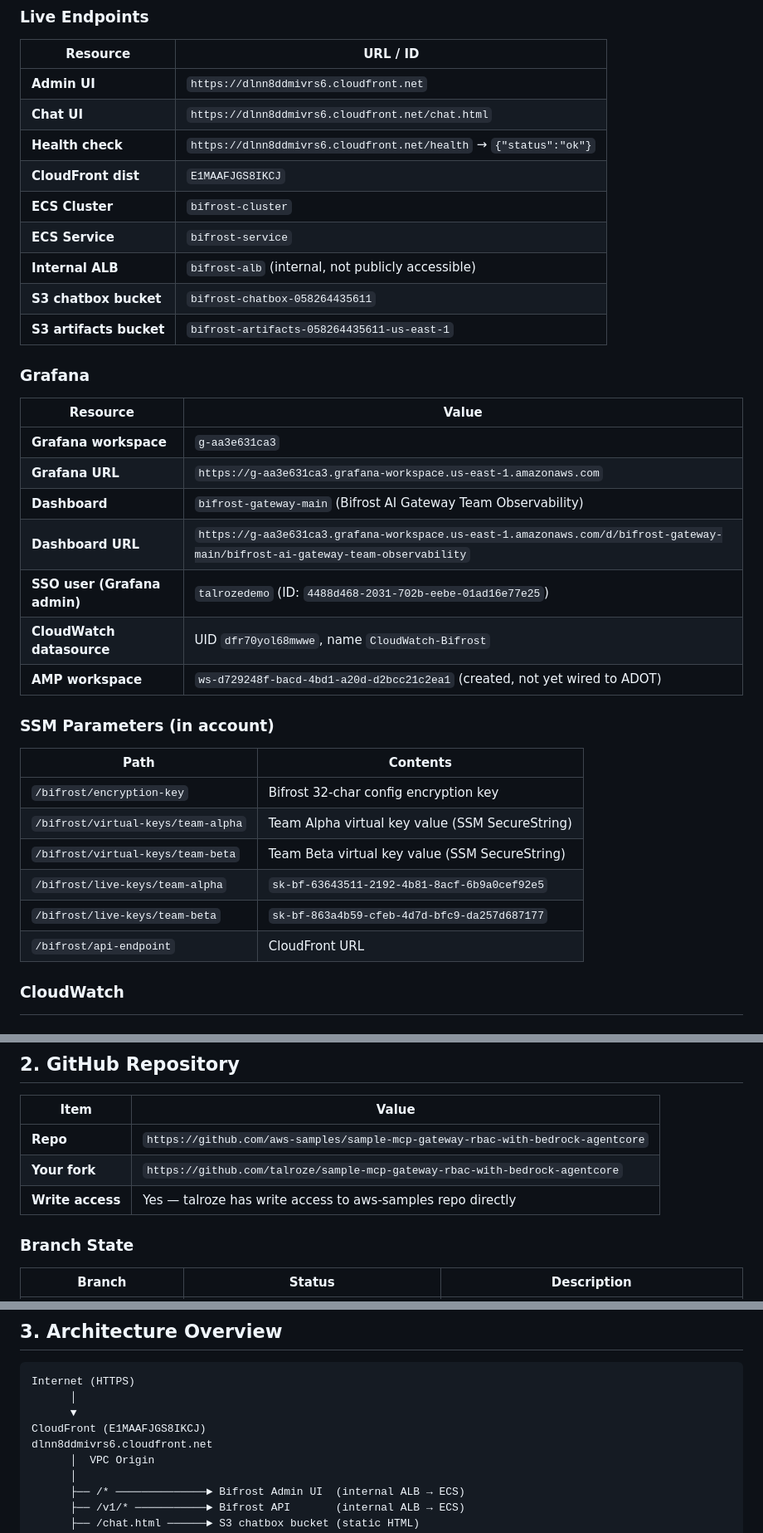
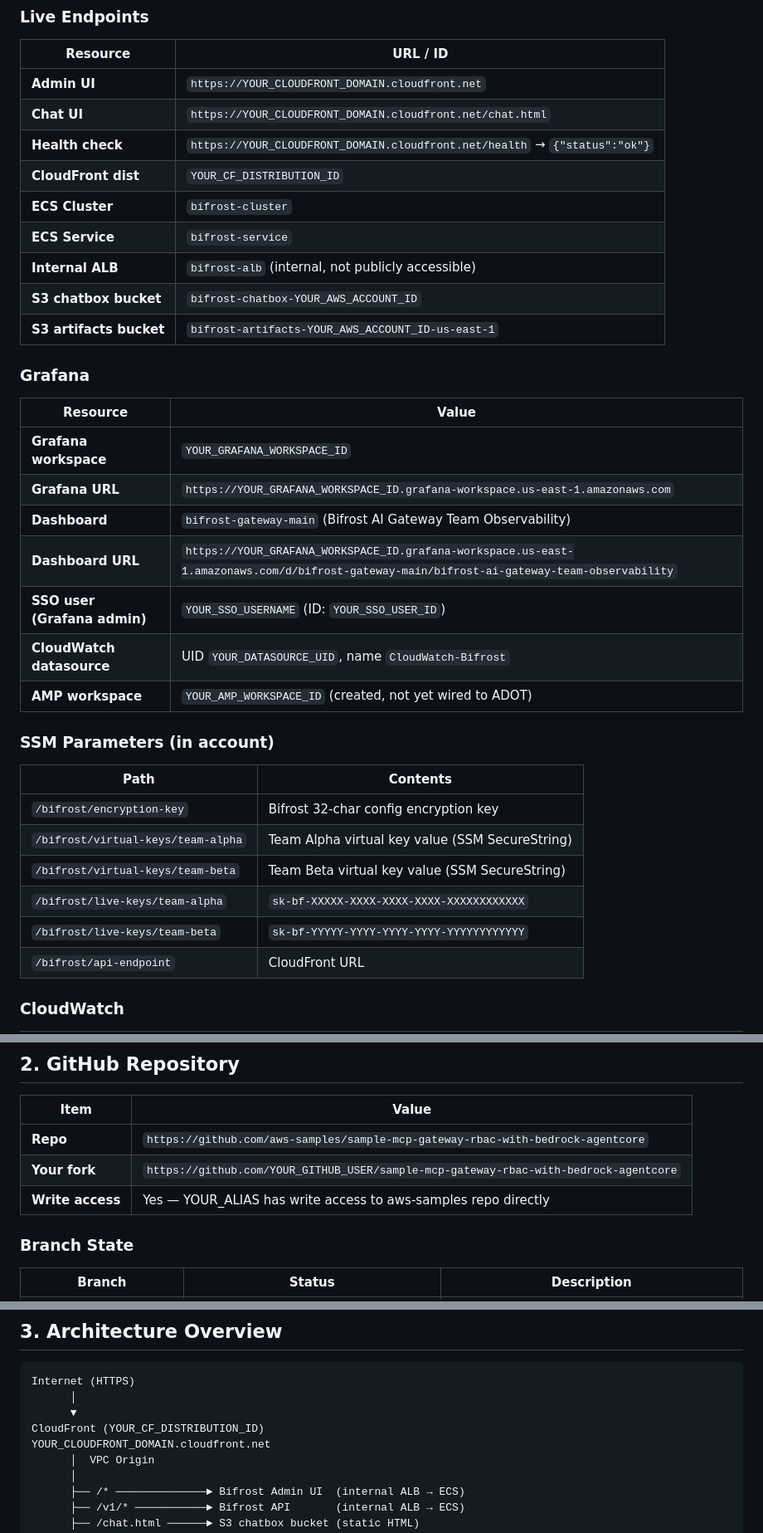
Before and after one commit to aws-samples/sample-mcp-gateway-rbac-with-bedrock-agentcore, a Markdown page: SESSION_HANDOFF.md, 3 parts joined by grey strips. Shown at 83% size. Drawn GitHub-style.

```diff
--- a/SESSION_HANDOFF.md
+++ b/SESSION_HANDOFF.md
@@ -32,27 +32,27 @@ You built a **production-grade AI Gateway** on AWS using [Bifrost](https://githu
 
 | Resource | URL / ID |
 |---|---|
-| **Admin UI** | `https://dlnn8ddmivrs6.cloudfront.net` |
-| **Chat UI** | `https://dlnn8ddmivrs6.cloudfront.net/chat.html` |
-| **Health check** | `https://dlnn8ddmivrs6.cloudfront.net/health` → `{"status":"ok"}` |
-| **CloudFront dist** | `E1MAAFJGS8IKCJ` |
+| **Admin UI** | `https://YOUR_CLOUDFRONT_DOMAIN.cloudfront.net` |
+| **Chat UI** | `https://YOUR_CLOUDFRONT_DOMAIN.cloudfront.net/chat.html` |
+| **Health check** | `https://YOUR_CLOUDFRONT_DOMAIN.cloudfront.net/health` → `{"status":"ok"}` |
+| **CloudFront dist** | `YOUR_CF_DISTRIBUTION_ID` |
 | **ECS Cluster** | `bifrost-cluster` |
 | **ECS Service** | `bifrost-service` |
 | **Internal ALB** | `bifrost-alb` (internal, not publicly accessible) |
-| **S3 chatbox bucket** | `bifrost-chatbox-058264435611` |
-| **S3 artifacts bucket** | `bifrost-artifacts-058264435611-us-east-1` |
+| **S3 chatbox bucket** | `bifrost-chatbox-YOUR_AWS_ACCOUNT_ID` |
+| **S3 artifacts bucket** | `bifrost-artifacts-YOUR_AWS_ACCOUNT_ID-us-east-1` |
 
 ### Grafana
 
 | Resource | Value |
 |---|---|
-| **Grafana workspace** | `g-aa3e631ca3` |
-| **Grafana URL** | `https://g-aa3e631ca3.grafana-workspace.us-east-1.amazonaws.com` |
+| **Grafana workspace** | `YOUR_GRAFANA_WORKSPACE_ID` |
+| **Grafana URL** | `https://YOUR_GRAFANA_WORKSPACE_ID.grafana-workspace.us-east-1.amazonaws.com` |
 | **Dashboard** | `bifrost-gateway-main` (Bifrost AI Gateway Team Observability) |
-| **Dashboard URL** | `https://g-aa3e631ca3.grafana-workspace.us-east-1.amazonaws.com/d/bifrost-gateway-main/bifrost-ai-gateway-team-observability` |
-| **SSO user (Grafana admin)** | `talrozedemo` (ID: `4488d468-2031-702b-eebe-01ad16e77e25`) |
-| **CloudWatch datasource** | UID `dfr70yol68mwwe`, name `CloudWatch-Bifrost` |
-| **AMP workspace** | `ws-d729248f-bacd-4bd1-a20d-d2bcc21c2ea1` (created, not yet wired to ADOT) |
+| **Dashboard URL** | `https://YOUR_GRAFANA_WORKSPACE_ID.grafana-workspace.us-east-1.amazonaws.com/d/bifrost-gateway-main/bifrost-ai-gateway-team-observability` |
+| **SSO user (Grafana admin)** | `YOUR_SSO_USERNAME` (ID: `YOUR_SSO_USER_ID`) |
+| **CloudWatch datasource** | UID `YOUR_DATASOURCE_UID`, name `CloudWatch-Bifrost` |
+| **AMP workspace** | `YOUR_AMP_WORKSPACE_ID` (created, not yet wired to ADOT) |
 
 ### SSM Parameters (in account)
 
@@ -61,8 +61,8 @@ You built a **production-grade AI Gateway** on AWS using [Bifrost](https://githu
 | `/bifrost/encryption-key` | Bifrost 32-char config encryption key |
 | `/bifrost/virtual-keys/team-alpha` | Team Alpha virtual key value (SSM SecureString) |
 | `/bifrost/virtual-keys/team-beta` | Team Beta virtual key value (SSM SecureString) |
-| `/bifrost/live-keys/team-alpha` | `sk-bf-63643511-2192-4b81-8acf-6b9a0cef92e5` |
-| `/bifrost/live-keys/team-beta` | `sk-bf-863a4b59-cfeb-4d7d-bfc9-da257d687177` |
+| `/bifrost/live-keys/team-alpha` | `sk-bf-XXXXX-XXXX-XXXX-XXXX-XXXXXXXXXXXX` |
+| `/bifrost/live-keys/team-beta` | `sk-bf-YYYYY-YYYY-YYYY-YYYY-YYYYYYYYYYYY` |
 | `/bifrost/api-endpoint` | CloudFront URL |
 
 ### CloudWatch
@@ -82,8 +82,8 @@ You built a **production-grade AI Gateway** on AWS using [Bifrost](https://githu
 | Item | Value |
 |---|---|
 | **Repo** | `https://github.com/aws-samples/sample-mcp-gateway-rbac-with-bedrock-agentcore` |
-| **Your fork** | `https://github.com/talroze/sample-mcp-gateway-rbac-with-bedrock-agentcore` |
-| **Write access** | Yes — talroze has write access to aws-samples repo directly |
+| **Your fork** | `https://github.com/YOUR_GITHUB_USER/sample-mcp-gateway-rbac-with-bedrock-agentcore` |
+| **Write access** | Yes — YOUR_ALIAS has write access to aws-samples repo directly |
 
 ### Branch State
 
@@ -124,8 +124,8 @@ You built a **production-grade AI Gateway** on AWS using [Bifrost](https://githu
 Internet (HTTPS)
       │
       ▼
-CloudFront (E1MAAFJGS8IKCJ)
-dlnn8ddmivrs6.cloudfront.net
+CloudFront (YOUR_CF_DISTRIBUTION_ID)
+YOUR_CLOUDFRONT_DOMAIN.cloudfront.net
       │  VPC Origin
       │
       ├── /* ──────────────► Bifrost Admin UI  (internal ALB → ECS)
```
Also changed, not shown: other parts of SESSION_HANDOFF.md (+13 -13 lines).
